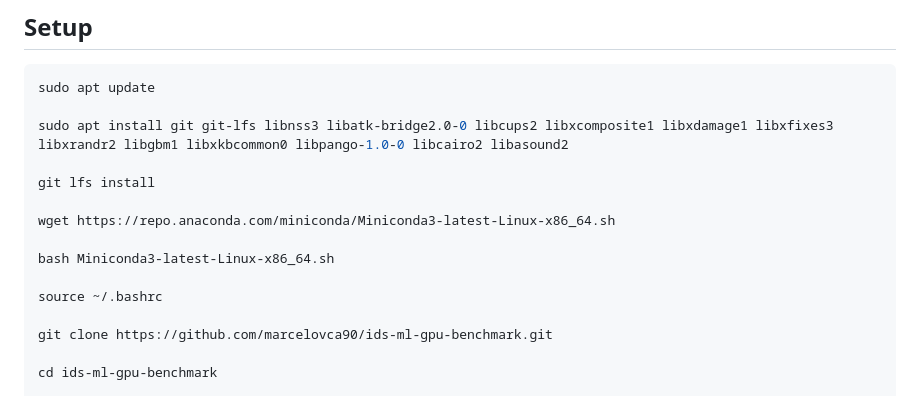
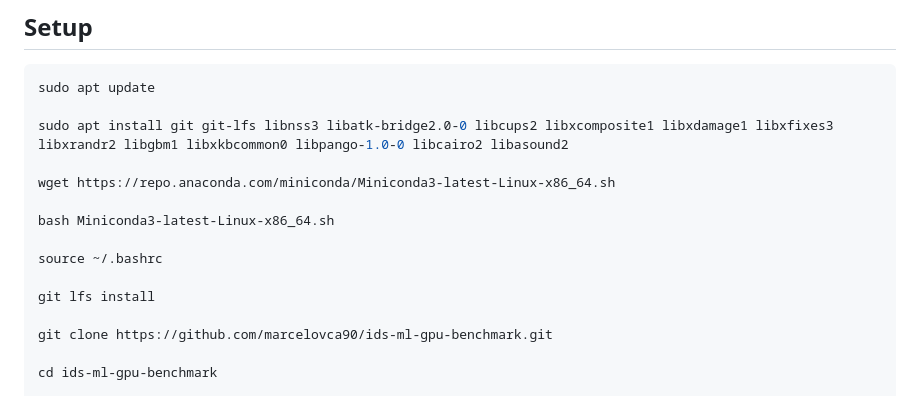
Before and after one commit to marcelovca90/ids-ml-gpu-benchmark, a Markdown page: README.md, the part around the change. Drawn GitHub-style.

Commit message:
Move Git LFS install step

```diff
--- a/README.md
+++ b/README.md
@@ -40,13 +40,13 @@ sudo apt update
 
 sudo apt install git git-lfs libnss3 libatk-bridge2.0-0 libcups2 libxcomposite1 libxdamage1 libxfixes3 libxrandr2 libgbm1 libxkbcommon0 libpango-1.0-0 libcairo2 libasound2
 
-git lfs install
-
 wget https://repo.anaconda.com/miniconda/Miniconda3-latest-Linux-x86_64.sh
 
 bash Miniconda3-latest-Linux-x86_64.sh
 
 source ~/.bashrc
+
+git lfs install
 
 git clone https://github.com/marcelovca90/ids-ml-gpu-benchmark.git
 
```
